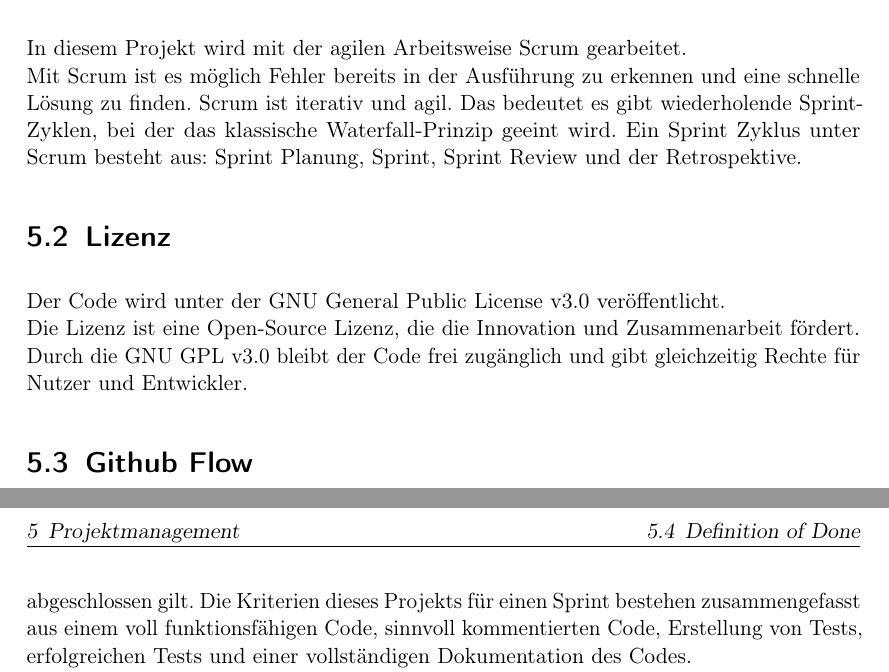
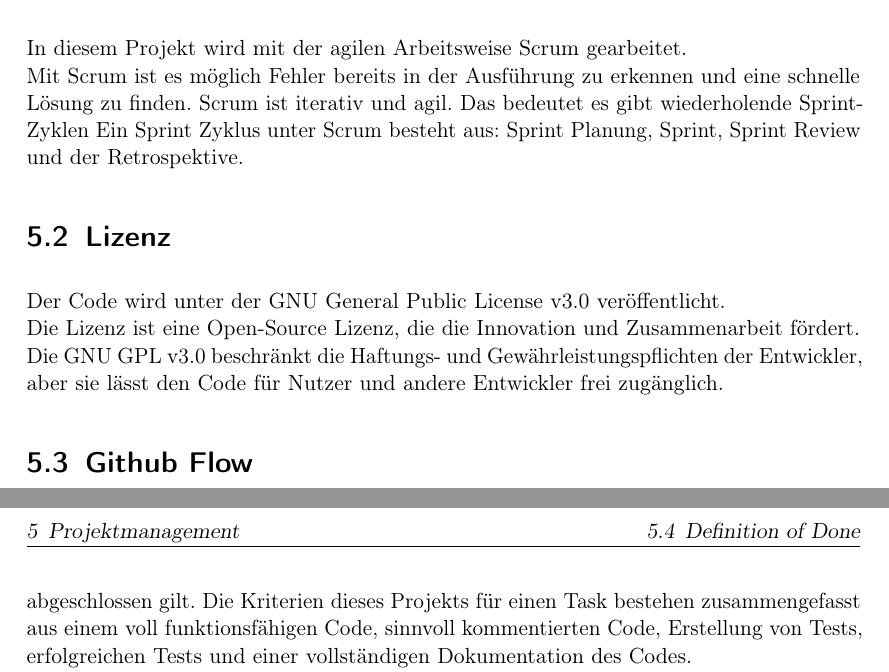
Before and after one commit to MaxTrautwein/AStA-Digital-Forms, a LaTeX book (Doc/main.tex, which reads Doc/paragraphs/Projektmanagement.tex): two parts of pages 8 and 9 of 12, joined at a grey line, cut so that both start at the same text. Compiled offline with pdfLaTeX.

Commit message:
Projektmanagment fixed

```diff
--- a/Doc/paragraphs/Projektmanagement.tex
+++ b/Doc/paragraphs/Projektmanagement.tex
@@ -4,15 +4,14 @@
 
 In diesem Projekt wird mit der agilen Arbeitsweise Scrum gearbeitet.\\
 Mit Scrum ist es möglich Fehler bereits in der Ausführung zu erkennen und eine schnelle Lösung zu finden.
-Scrum ist iterativ und agil. Das bedeutet es gibt wiederholende Sprint-Zyklen, bei der das klassische Waterfall-Prinzip geeint wird.
+Scrum ist iterativ und agil. Das bedeutet es gibt wiederholende Sprint-Zyklen
 Ein Sprint Zyklus unter Scrum besteht aus: Sprint Planung, Sprint, Sprint Review und der Retrospektive.
 
 \section{Lizenz}\label{sec:lizenz}
 
 Der Code wird unter der GNU General Public License v3.0 veröffentlicht.\\
 Die Lizenz ist eine Open-Source Lizenz, die die Innovation und Zusammenarbeit fördert.\\
-Durch die GNU GPL v3.0 bleibt der Code frei zugänglich und gibt gleichzeitig Rechte für Nutzer und Entwickler.
-
+Die GNU GPL v3.0 beschränkt die Haftungs- und Gewährleistungspflichten der Entwickler, aber sie lässt den Code für Nutzer und andere Entwickler frei zugänglich.
 
 \section{Github Flow}\label{sec:github-flow}
 
@@ -25,8 +24,8 @@ Dadurch wird verhindert, dass versehentlich fehlerhafter Code im Master landet.
 \section{Definition of Done}\label{sec:dod}
 
 Der Begriff Definition of Done kommt aus einer agilen Arbeitsweise wie Scrum.\\
-Die Definition of Done beschreibt Kriterien, die abgedeckt sein müssen, damit ein Sprint als abgeschlossen gilt.
-Die Kriterien dieses Projekts für einen Sprint bestehen zusammengefasst aus einem voll funktionsfähigen Code, sinnvoll kommentierten Code, Erstellung von Tests, erfolgreichen Tests und einer vollständigen Dokumentation des Codes.\\
+Die Definition of Done beschreibt Kriterien, die abgedeckt sein müssen, damit ein Task als abgeschlossen gilt.
+Die Kriterien dieses Projekts für einen Task bestehen zusammengefasst aus einem voll funktionsfähigen Code, sinnvoll kommentierten Code, Erstellung von Tests, erfolgreichen Tests und einer vollständigen Dokumentation des Codes.\\
 Der Code muss, die in den Requierements beschriebenen Funktionen lauffähig beinhalten.\\
 Komplexer Code muss sinnvoll und nachvollziehbar kommentiert sein.\\
 Für jede Task muss es einen Test geben. Ein Test kann auch mehrere Tasks abdecken. Alle Tests müssen bestanden sein.
```
